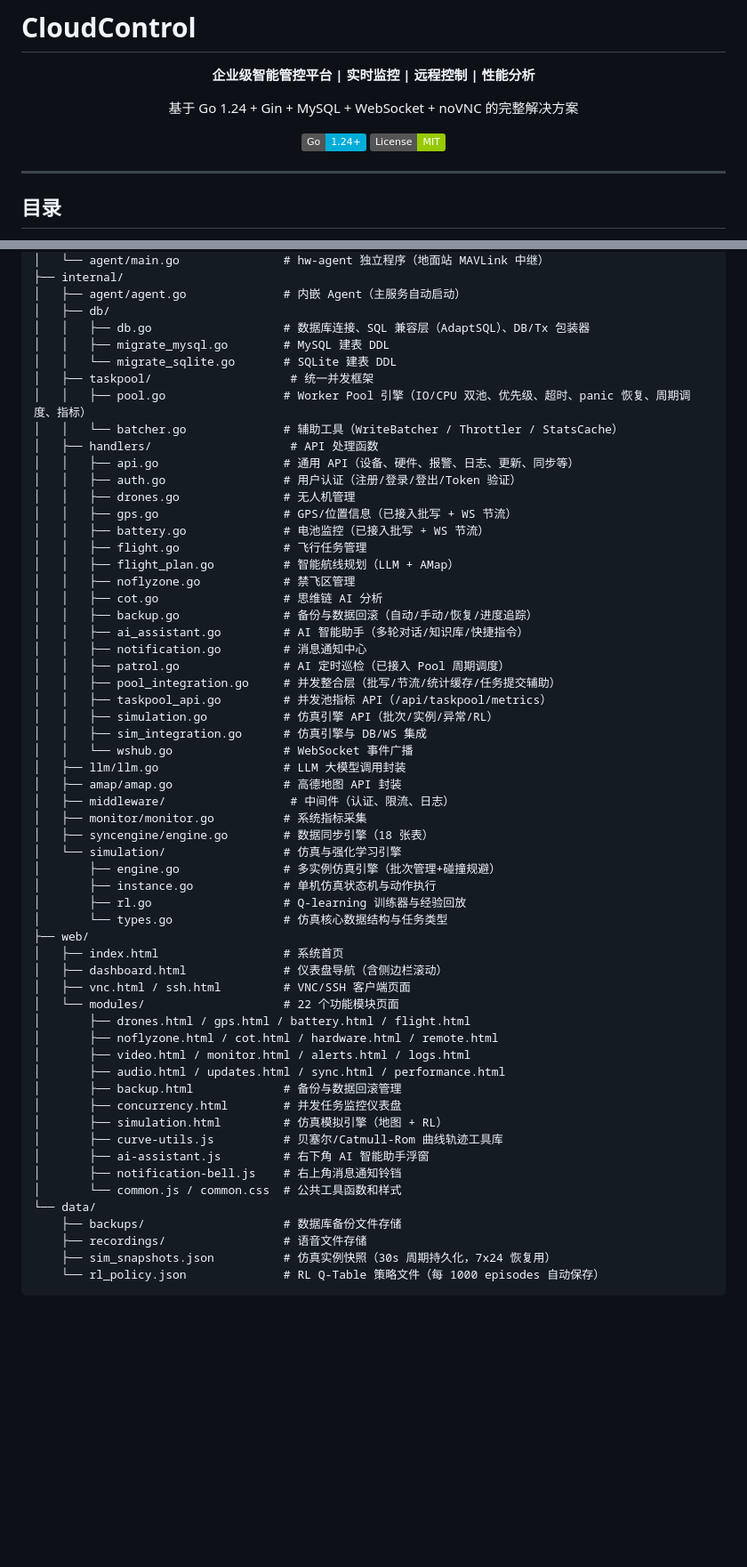
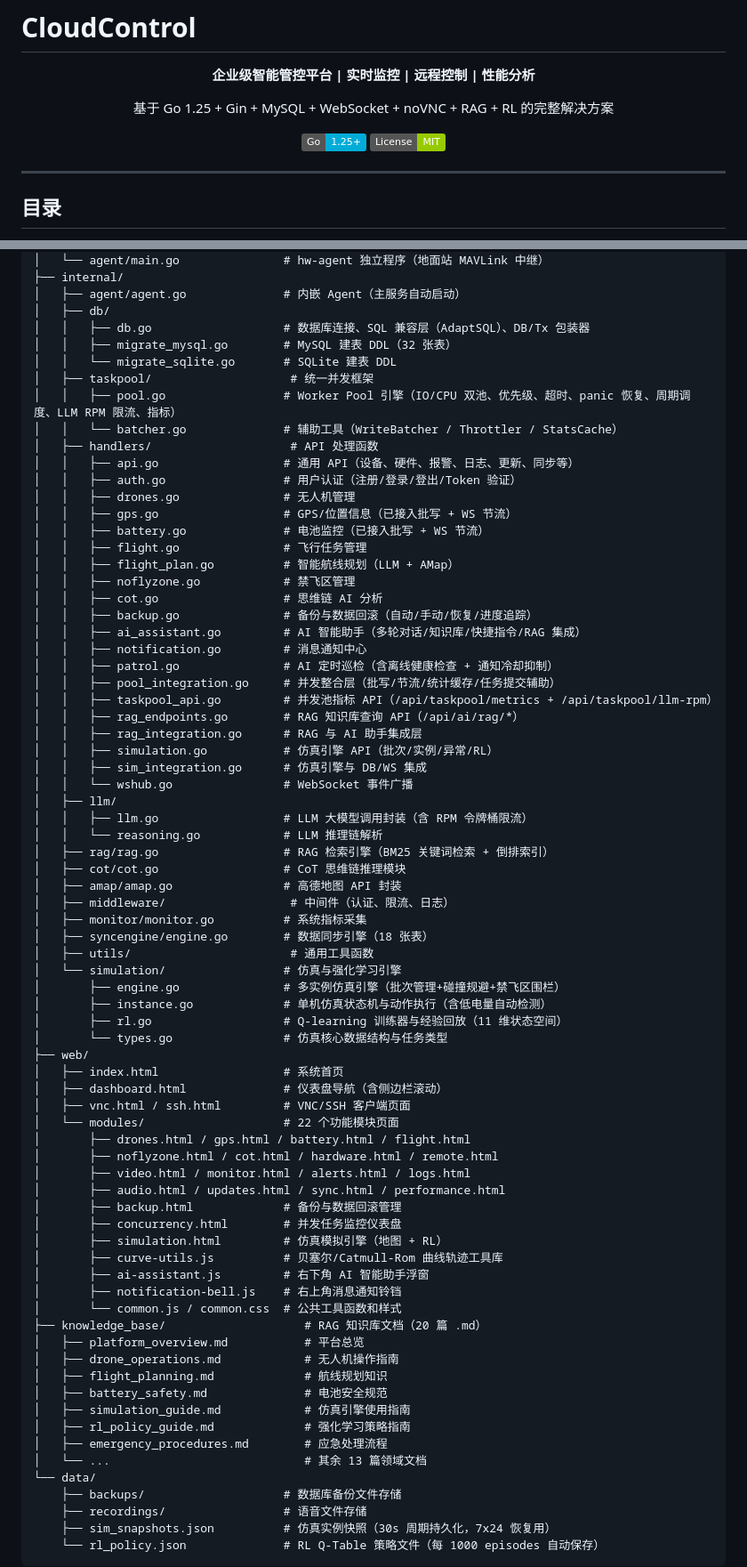
Before and after one commit to wsx-oss/yyzk, a Markdown page: README.md, 2 parts joined by grey strips. Shown at 89% size. GitHub-like rendering; badges without logos; blank space fills up the shorter version.

```diff
--- a/README.md
+++ b/README.md
@@ -5,9 +5,9 @@
 
 **企业级智能管控平台 | 实时监控 | 远程控制 | 性能分析**
 
-基于 Go 1.24 + Gin + MySQL + WebSocket + noVNC 的完整解决方案
+基于 Go 1.25 + Gin + MySQL + WebSocket + noVNC + RAG + RL 的完整解决方案
 
-[![Go Version](https://img.shields.io/badge/Go-1.24+-00ADD8?style=flat&logo=go)](https://go.dev/)
+[![Go Version](https://img.shields.io/badge/Go-1.25+-00ADD8?style=flat&logo=go)](https://go.dev/)
 [![License](https://img.shields.io/badge/License-MIT-green.svg)](LICENSE)
 
 </div>
@@ -332,10 +352,10 @@ project/
 │   ├── agent/agent.go              # 内嵌 Agent（主服务自动启动）
 │   ├── db/
 │   │   ├── db.go                   # 数据库连接、SQL 兼容层（AdaptSQL）、DB/Tx 包装器
-│   │   ├── migrate_mysql.go        # MySQL 建表 DDL
+│   │   ├── migrate_mysql.go        # MySQL 建表 DDL（32 张表）
 │   │   └── migrate_sqlite.go       # SQLite 建表 DDL
 │   ├── taskpool/                    # 统一并发框架
-│   │   ├── pool.go                 # Worker Pool 引擎（IO/CPU 双池、优先级、超时、panic 恢复、周期调度、指标）
+│   │   ├── pool.go                 # Worker Pool 引擎（IO/CPU 双池、优先级、超时、panic 恢复、周期调度、LLM RPM 限流、指标）
 │   │   └── batcher.go              # 辅助工具（WriteBatcher / Throttler / StatsCache）
 │   ├── handlers/                    # API 处理函数
 │   │   ├── api.go                  # 通用 API（设备、硬件、报警、日志、更新、同步等）
@@ -348,23 +368,30 @@ project/
 │   │   ├── noflyzone.go            # 禁飞区管理
 │   │   ├── cot.go                  # 思维链 AI 分析
 │   │   ├── backup.go               # 备份与数据回滚（自动/手动/恢复/进度追踪）
-│   │   ├── ai_assistant.go         # AI 智能助手（多轮对话/知识库/快捷指令）
+│   │   ├── ai_assistant.go         # AI 智能助手（多轮对话/知识库/快捷指令/RAG 集成）
 │   │   ├── notification.go         # 消息通知中心
-│   │   ├── patrol.go               # AI 定时巡检（已接入 Pool 周期调度）
+│   │   ├── patrol.go               # AI 定时巡检（含离线健康检查 + 通知冷却抑制）
 │   │   ├── pool_integration.go     # 并发整合层（批写/节流/统计缓存/任务提交辅助）
-│   │   ├── taskpool_api.go         # 并发池指标 API（/api/taskpool/metrics）
+│   │   ├── taskpool_api.go         # 并发池指标 API（/api/taskpool/metrics + /api/taskpool/llm-rpm）
+│   │   ├── rag_endpoints.go        # RAG 知识库查询 API（/api/ai/rag/*）
+│   │   ├── rag_integration.go      # RAG 与 AI 助手集成层
 │   │   ├── simulation.go           # 仿真引擎 API（批次/实例/异常/RL）
 │   │   ├── sim_integration.go      # 仿真引擎与 DB/WS 集成
 │   │   └── wshub.go                # WebSocket 事件广播
-│   ├── llm/llm.go                  # LLM 大模型调用封装
+│   ├── llm/
+│   │   ├── llm.go                  # LLM 大模型调用封装（含 RPM 令牌桶限流）
+│   │   └── reasoning.go            # LLM 推理链解析
+│   ├── rag/rag.go                  # RAG 检索引擎（BM25 关键词检索 + 倒排索引）
+│   ├── cot/cot.go                  # CoT 思维链推理模块
 │   ├── amap/amap.go                # 高德地图 API 封装
 │   ├── middleware/                  # 中间件（认证、限流、日志）
 │   ├── monitor/monitor.go          # 系统指标采集
 │   ├── syncengine/engine.go        # 数据同步引擎（18 张表）
+│   ├── utils/                       # 通用工具函数
 │   └── simulation/                 # 仿真与强化学习引擎
-│       ├── engine.go               # 多实例仿真引擎（批次管理+碰撞规避）
-│       ├── instance.go             # 单机仿真状态机与动作执行
-│       ├── rl.go                   # Q-learning 训练器与经验回放
+│       ├── engine.go               # 多实例仿真引擎（批次管理+碰撞规避+禁飞区围栏）
+│       ├── instance.go             # 单机仿真状态机与动作执行（含低电量自动检测）
+│       ├── rl.go                   # Q-learning 训练器与经验回放（11 维状态空间）
 │       └── types.go                # 仿真核心数据结构与任务类型
 ├── web/
 │   ├── index.html                  # 系统首页
@@ -382,6 +409,15 @@ project/
 │       ├── ai-assistant.js         # 右下角 AI 智能助手浮窗
 │       ├── notification-bell.js    # 右上角消息通知铃铛
 │       └── common.js / common.css  # 公共工具函数和样式
+├── knowledge_base/                    # RAG 知识库文档（20 篇 .md）
+│   ├── platform_overview.md           # 平台总览
+│   ├── drone_operations.md            # 无人机操作指南
+│   ├── flight_planning.md             # 航线规划知识
+│   ├── battery_safety.md              # 电池安全规范
+│   ├── simulation_guide.md            # 仿真引擎使用指南
+│   ├── rl_policy_guide.md             # 强化学习策略指南
+│   ├── emergency_procedures.md        # 应急处理流程
+│   └── ...                            # 其余 13 篇领域文档
 └── data/
     ├── backups/                    # 数据库备份文件存储
     ├── recordings/                 # 语音文件存储
```
Also changed, not shown: other parts of README.md (+48 -11 lines), TODO_v4.md (+7 -7 lines).
